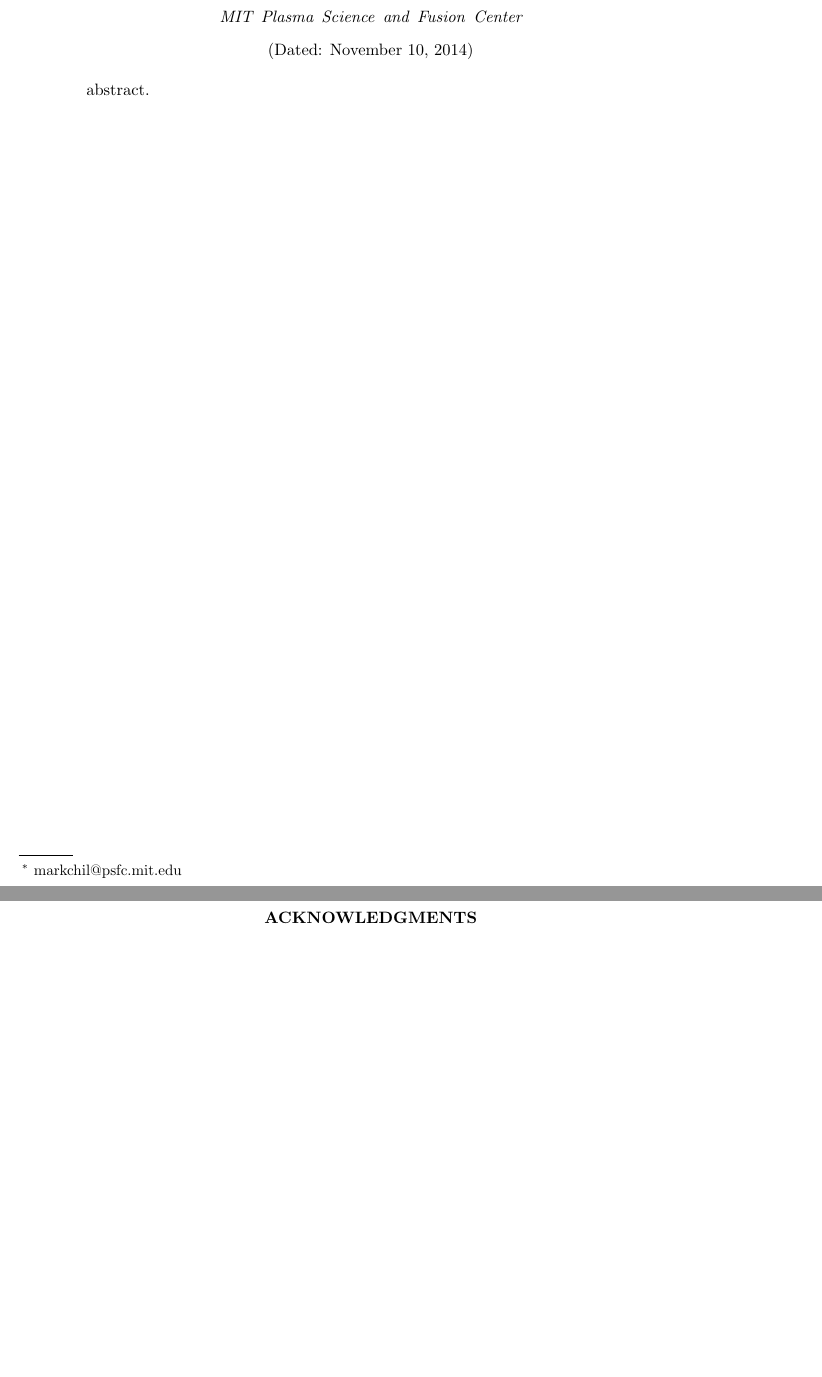
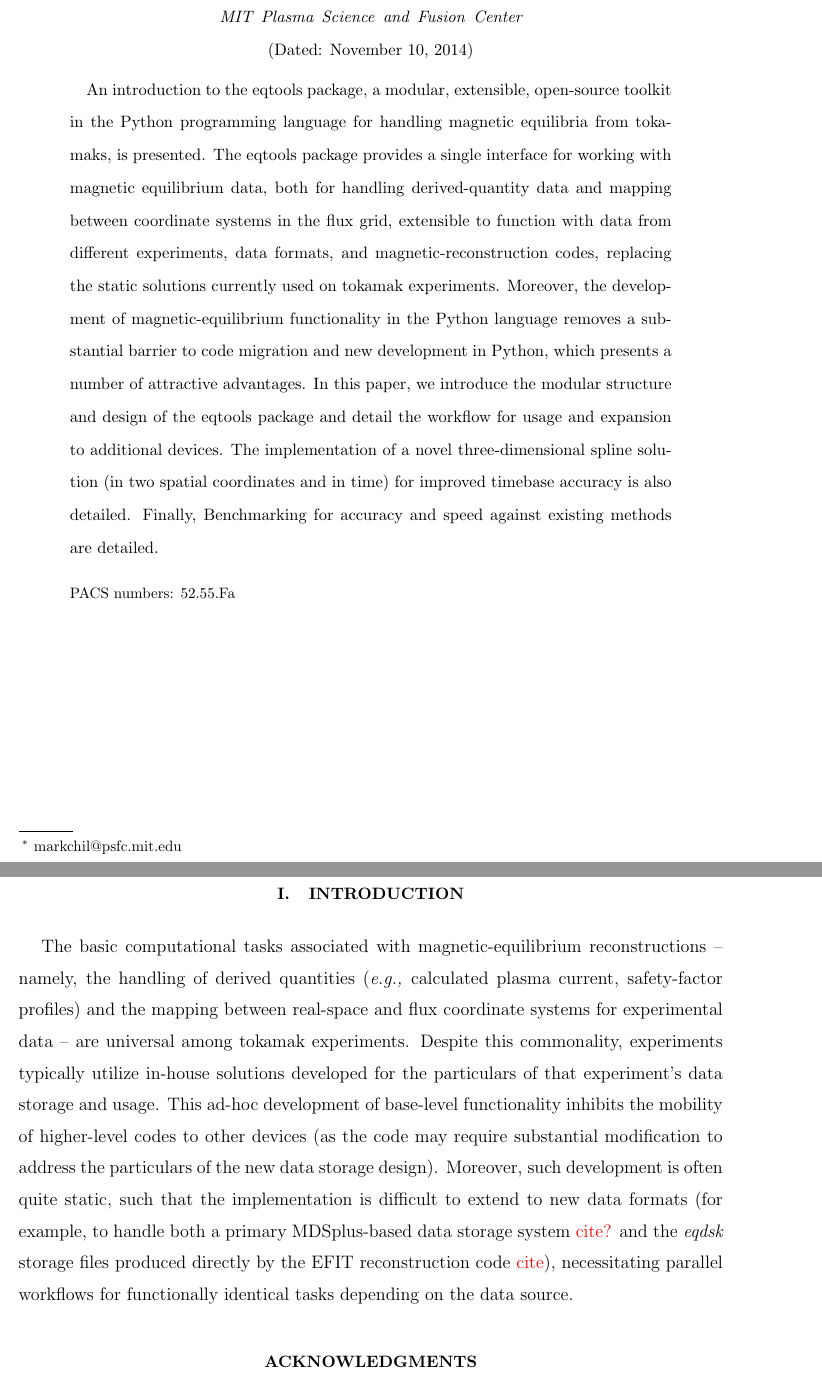
Before and after one commit to PSFCPlasmaTools/paper, a LaTeX paper (eqtools_paper.tex): two parts of pages 1 and 2 of 2, joined at a grey line, cut so that both start at the same text, the shorter picture padded with empty space. Compiled offline with pdfLaTeX.

Commit message:
abstract and intro

```diff
--- a/eqtools_paper.tex
+++ b/eqtools_paper.tex
@@ -3,10 +3,14 @@
 \usepackage{amssymb,amsmath,amsfonts}
 \usepackage{graphicx}
 
+\newcommand{\eg}{\emph{e.g., }}
+\newcommand{\ie}{\emph{i.e., }}
+\newcommand{\etal}{\emph{et al.}}
+
 % remove these for final publication
 \usepackage{color}
 \newcommand{\note}[1]{\textcolor{red}{#1}}
-\newcommand{\gnote}[1]{\marginpar{\textcolor{red}{#1}}}
+\newcommand{\gnote}[1]{\marginpar{\textcolor{red}{\scriptsize{#1}}}}
 
 \graphicspath{{./graphics/}}
 
@@ -14,18 +18,18 @@
 
 \title{Eqtools: Modular, Extensible, Open-Source, Cross-Machine Python Tools for Working with Magnetic Equilibria}
 
-\author{M.A. Chilenski}
+\author{M. A. Chilenski}
 \email[]{markchil@psfc.mit.edu}
 \affiliation{MIT Plasma Science and Fusion Center}
 
-\author{I.C. Faust}
+\author{I. C. Faust}
 \affiliation{MIT Plasma Science and Fusion Center}
 
-\author{J.R. Walk}
+\author{J. R. Walk}
 \affiliation{MIT Plasma Science and Fusion Center}
 
 \date{\today}
 
 \begin{abstract}
- abstract.
+ An introduction to the eqtools package, a modular, extensible, open-source toolkit in the Python programming language for handling magnetic equilibria from tokamaks, is presented.  The eqtools package provides a single interface for working with magnetic equilibrium data, both for handling derived-quantity data and mapping between coordinate systems in the flux grid, extensible to function with data from different experiments, data formats, and magnetic-reconstruction codes, replacing the static solutions currently used on tokamak experiments.  Moreover, the development of magnetic-equilibrium functionality in the Python language removes a substantial barrier to code migration and new development in Python, which presents a number of attractive advantages.  In this paper, we introduce the modular structure and design of the eqtools package and detail the workflow for usage and expansion to additional devices.  The implementation of a novel three-dimensional spline solution (in two spatial coordinates and in time) for improved timebase accuracy is also detailed.  Finally, Benchmarking for accuracy and speed against existing methods are detailed.
 \end{abstract}
@@ -32,11 +37,13 @@
 
-\pacs{}
+\pacs{52.55.Fa}
 
 \maketitle
 
 %%%%%%%%%%%%%%%%%%%%%%%%%%%%%%%%%%%%%%%%%%%%%%%%%%%%%%%%%%%%
 
+\section{Introduction}\label{sec:intro}
 
+The basic computational tasks associated with magnetic-equilibrium reconstructions -- namely, the handling of derived quantities (\eg calculated plasma current, safety-factor profiles) and the mapping between real-space and flux coordinate systems for experimental data -- are universal among tokamak experiments.  Despite this commonality, experiments typically utilize in-house solutions developed for the particulars of that experiment's data storage and usage.  This ad-hoc development of base-level functionality inhibits the mobility of higher-level codes to other devices (as the code may require substantial modification to address the particulars of the new data storage design).  Moreover, such development is often quite static, such that the implementation is difficult to extend to new data formats (for example, to handle both a primary MDSplus-based data storage system \note{cite?} and the \emph{eqdsk} storage files produced directly by the EFIT reconstruction code \note{cite}), necessitating parallel workflows for functionally identical tasks depending on the data source.
 
 %%%%%%%%%%%%%%%%%%%%%%%%%%%%%%%%%%%%%%%%%%%%%%%%%%%%%%%%%%%%
 
```
Also changed, not shown: eqtools_paper.pdf, eqtools_paper.tex (1 more changed lines), 3 other files.
